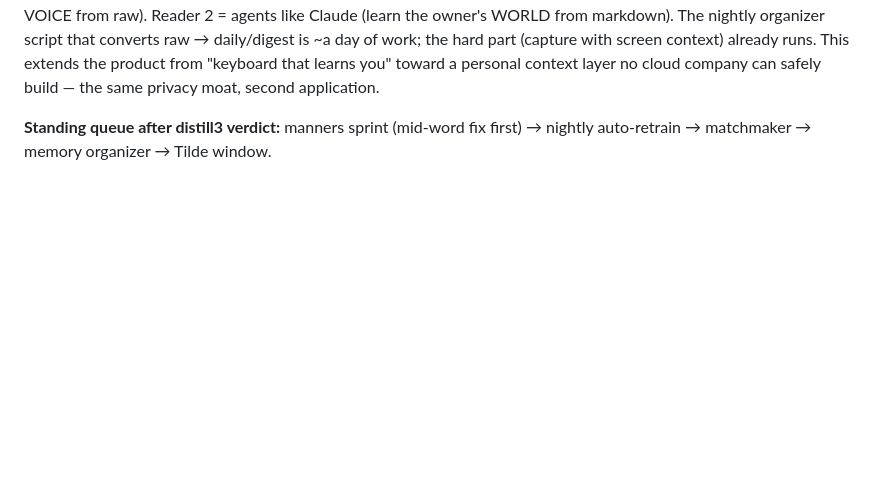
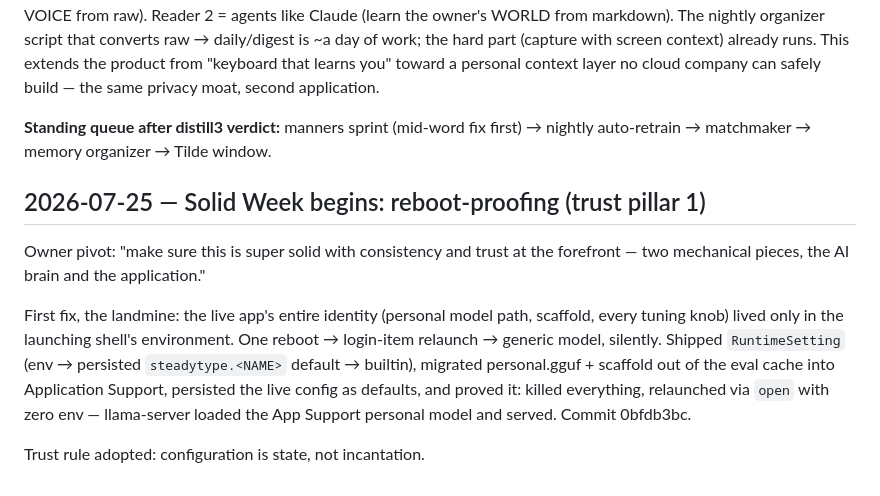
Before and after one commit to r3dbars/tilde, a Markdown page: docs/overnight-exploration.md, the part around the change. GitHub-like rendering; blank space fills up the shorter version.

Commit message:
Journal: reboot-proofing entry

```diff
--- a/docs/overnight-exploration.md
+++ b/docs/overnight-exploration.md
@@ -760,3 +760,19 @@ cloud company can safely build — the same privacy moat, second application.
 
 **Standing queue after distill3 verdict:** manners sprint (mid-word fix
 first) → nightly auto-retrain → matchmaker → memory organizer → Tilde window.
+
+## 2026-07-25 — Solid Week begins: reboot-proofing (trust pillar 1)
+
+Owner pivot: "make sure this is super solid with consistency and trust at
+the forefront — two mechanical pieces, the AI brain and the application."
+
+First fix, the landmine: the live app's entire identity (personal model
+path, scaffold, every tuning knob) lived only in the launching shell's
+environment. One reboot → login-item relaunch → generic model, silently.
+Shipped `RuntimeSetting` (env → persisted `steadytype.<NAME>` default →
+builtin), migrated personal.gguf + scaffold out of the eval cache into
+Application Support, persisted the live config as defaults, and proved it:
+killed everything, relaunched via `open` with zero env — llama-server
+loaded the App Support personal model and served. Commit 0bfdb3bc.
+
+Trust rule adopted: configuration is state, not incantation.
```
